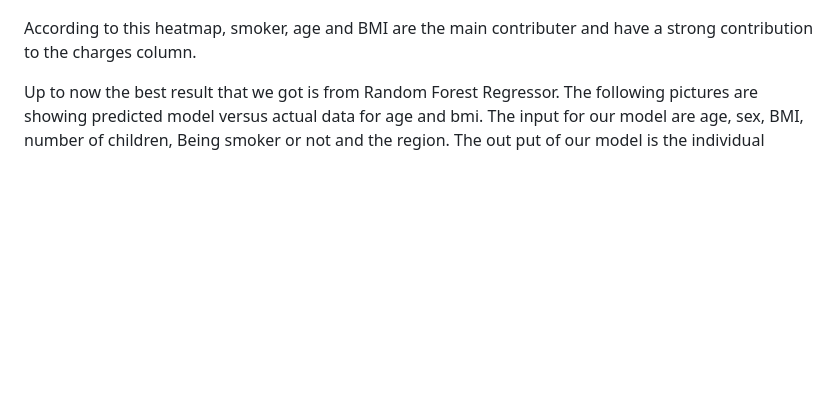
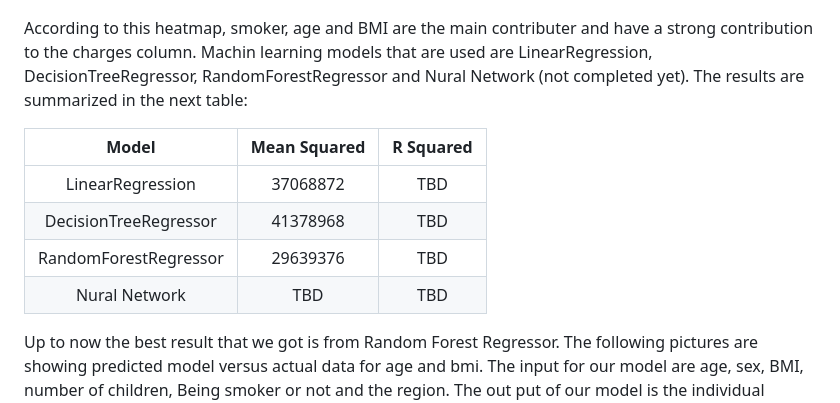
Before and after one commit to Smor-1/Health_Insurance_Cost_Prediction, a Markdown page: README.md, the part around one of its changes. GitHub-like rendering; blank space fills up the shorter version.

```diff
--- a/README.md
+++ b/README.md
@@ -95,6 +95,15 @@ In this study we have continuous data for charges, therefore regression method s
 ![Heat map](Resources/heatmap.png)
 
 According to this heatmap, smoker, age and BMI are the main contributer and have a strong contribution to the charges column.
+Machin learning models that are used are LinearRegression, DecisionTreeRegressor, RandomForestRegressor and Nural Network (not completed yet). The results are summarized in the next table:
+
+|  Model  | Mean Squared | R Squared |
+|:--------:|:--------:|:--------:|
+| LinearRegression |  37068872  |  TBD  |
+| DecisionTreeRegressor |  41378968  |  TBD  |
+| RandomForestRegressor |  29639376  |  TBD  |
+| Nural Network |  TBD  |  TBD  |
+
 
 Up to now the best result that we got is from Random Forest Regressor. The following pictures are showing predicted model versus actual data for age and bmi. The input for our model are age, sex, BMI, number of children, Being smoker or not and the region. The out put of our model is the individual medical costs billed by the health insurance.
 
```
Also changed, not shown: other parts of README.md (+0 -1 lines).
